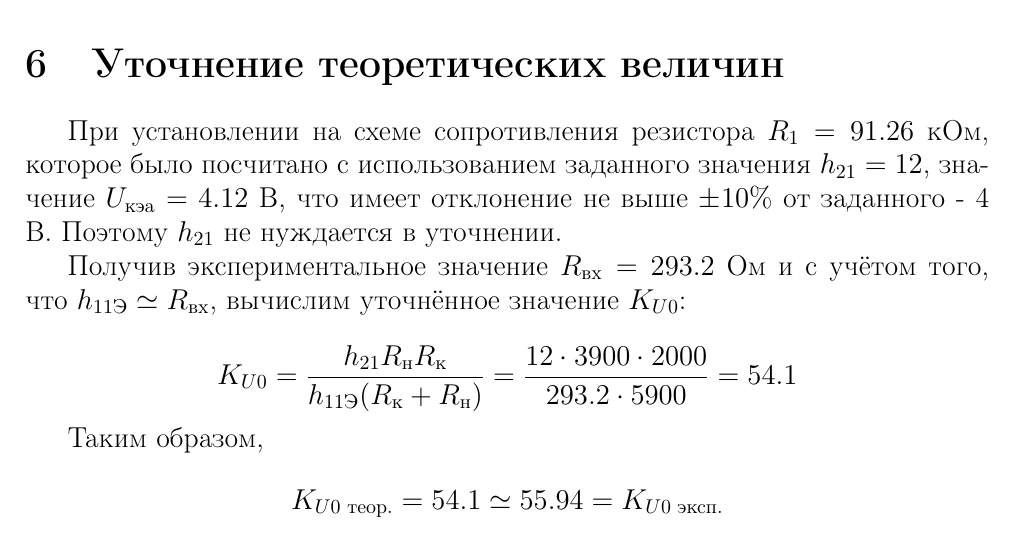
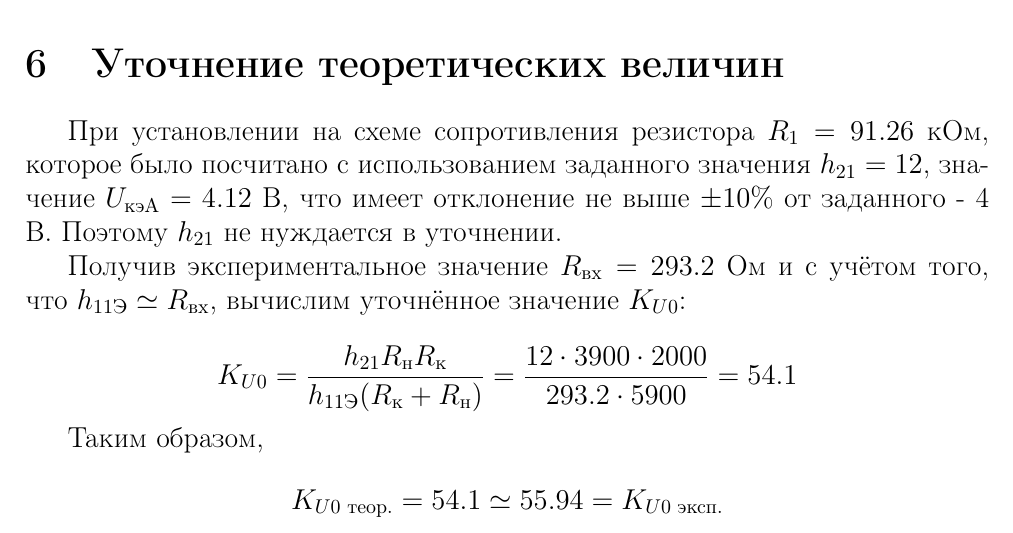
Before and after one commit to lamtev/electro-labs, a LaTeX document (lab5/lab5.tex): part of page 7 of 7, cut so that both start at the same text. Compiled offline with pdfLaTeX.

Commit message:
Uкэа -> UкэА

```diff
--- a/lab5/lab5.tex
+++ b/lab5/lab5.tex
@@ -206,7 +206,7 @@ R_\text{вых} = \frac{(U_\text{вых хх} - U_\text{вых Rн}) \cdot R_\te
 
 \section{Уточнение теоретических величин}
 
-При установлении на схеме сопротивления резистора $R_1 = 91.26$ кОм, которое было посчитано с использованием заданного значения $h_{21} = 12$, значение $U_\text{кэа} = 4.12$ В, что имеет отклонение не выше $\pm 10 \%$ от заданного - 4 В. Поэтому $h_{21}$ не нуждается в уточнении.
+При установлении на схеме сопротивления резистора $R_1 = 91.26$ кОм, которое было посчитано с использованием заданного значения $h_{21} = 12$, значение $U_\text{кэА} = 4.12$ В, что имеет отклонение не выше $\pm 10 \%$ от заданного - 4 В. Поэтому $h_{21}$ не нуждается в уточнении.
 
 
 Получив экспериментальное значение $R_\text{вх} = 293.2$ Ом и с учётом того, что $h_{11\text{Э}} \simeq R_\text{вх}$, вычислим уточнённое значение $K_{U0}$:
```
